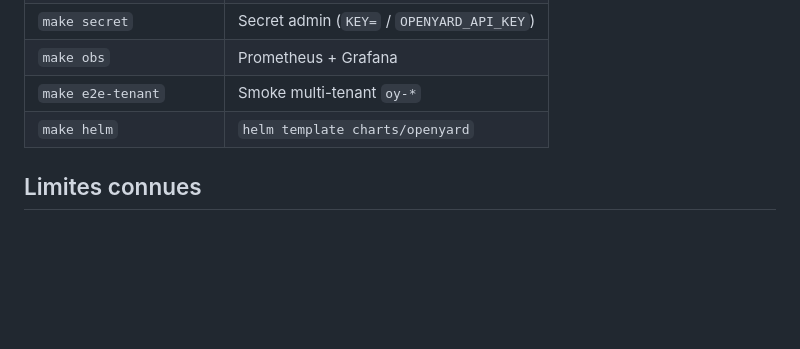
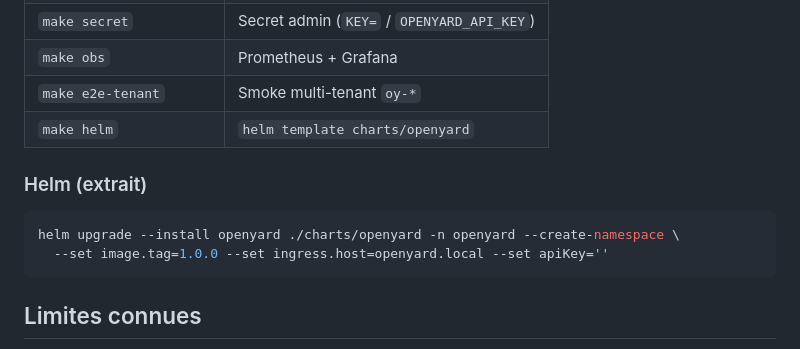
Before and after one commit to Curtis736/openyard, a Markdown page: README.md, the part around the change. Rendered like a GitHub page; blank space fills up the shorter version.

Commit message:
docs: README Helm install snippet

````diff
--- a/README.md
+++ b/README.md
@@ -235,6 +235,13 @@ GitHub Actions : Ruff, Pytest, Kustomize + kubeconform (base, kind, **observabil
 | `make e2e-tenant` | Smoke multi-tenant `oy-*` |
 | `make helm` | `helm template charts/openyard` |
 
+### Helm (extrait)
+
+```bash
+helm upgrade --install openyard ./charts/openyard -n openyard --create-namespace \
+  --set image.tag=1.0.0 --set ingress.host=openyard.local --set apiKey=''
+```
+
 ## Limites connues
 
 - Multi-tenant soft (namespaces `oy-*` + quotas) : pas d’IAM cloud ni facturation
````
